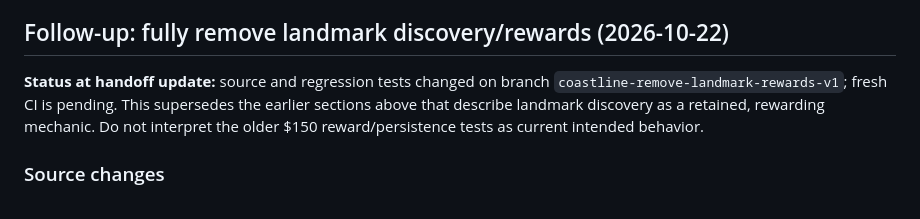
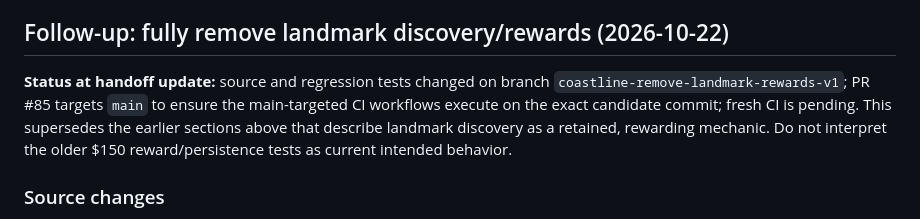
Before and after one commit to molson835-ai/Coastline, a Markdown page: docs/COASTLINE_WATCHDOG_REPAIR_HANDOFF_2026-10-21.md, the part around the change. GitHub-like rendering.

Commit message:
Record main-targeted verification gate for landmark removal

```diff
--- a/docs/COASTLINE_WATCHDOG_REPAIR_HANDOFF_2026-10-21.md
+++ b/docs/COASTLINE_WATCHDOG_REPAIR_HANDOFF_2026-10-21.md
@@ -126,7 +126,7 @@ Fix commits on the repair branch:
 
 ## Follow-up: fully remove landmark discovery/rewards (2026-10-22)
 
-**Status at handoff update:** source and regression tests changed on branch `coastline-remove-landmark-rewards-v1`; fresh CI is pending. This supersedes the earlier sections above that describe landmark discovery as a retained, rewarding mechanic. Do not interpret the older $150 reward/persistence tests as current intended behavior.
+**Status at handoff update:** source and regression tests changed on branch `coastline-remove-landmark-rewards-v1`; PR #85 targets `main` to ensure the main-targeted CI workflows execute on the exact candidate commit; fresh CI is pending. This supersedes the earlier sections above that describe landmark discovery as a retained, rewarding mechanic. Do not interpret the older $150 reward/persistence tests as current intended behavior.
 
 ### Source changes
 
```
